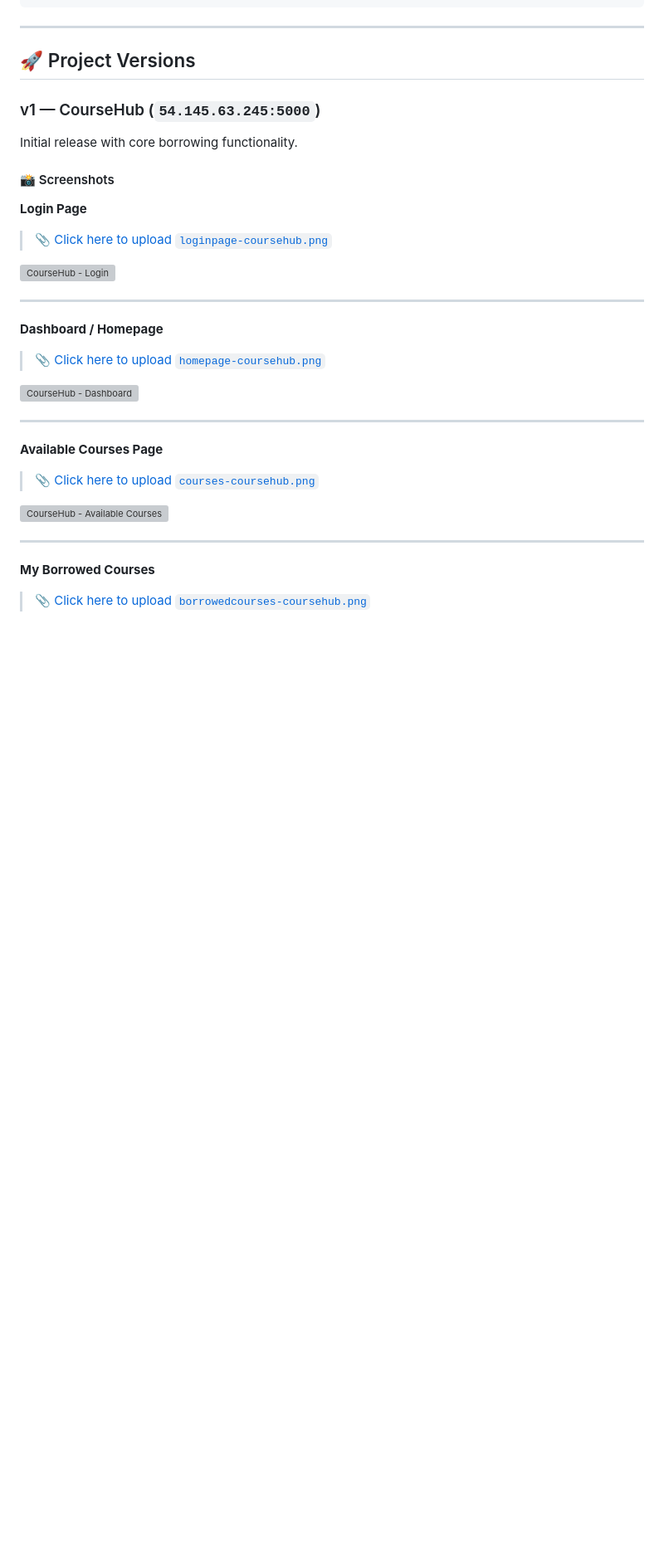
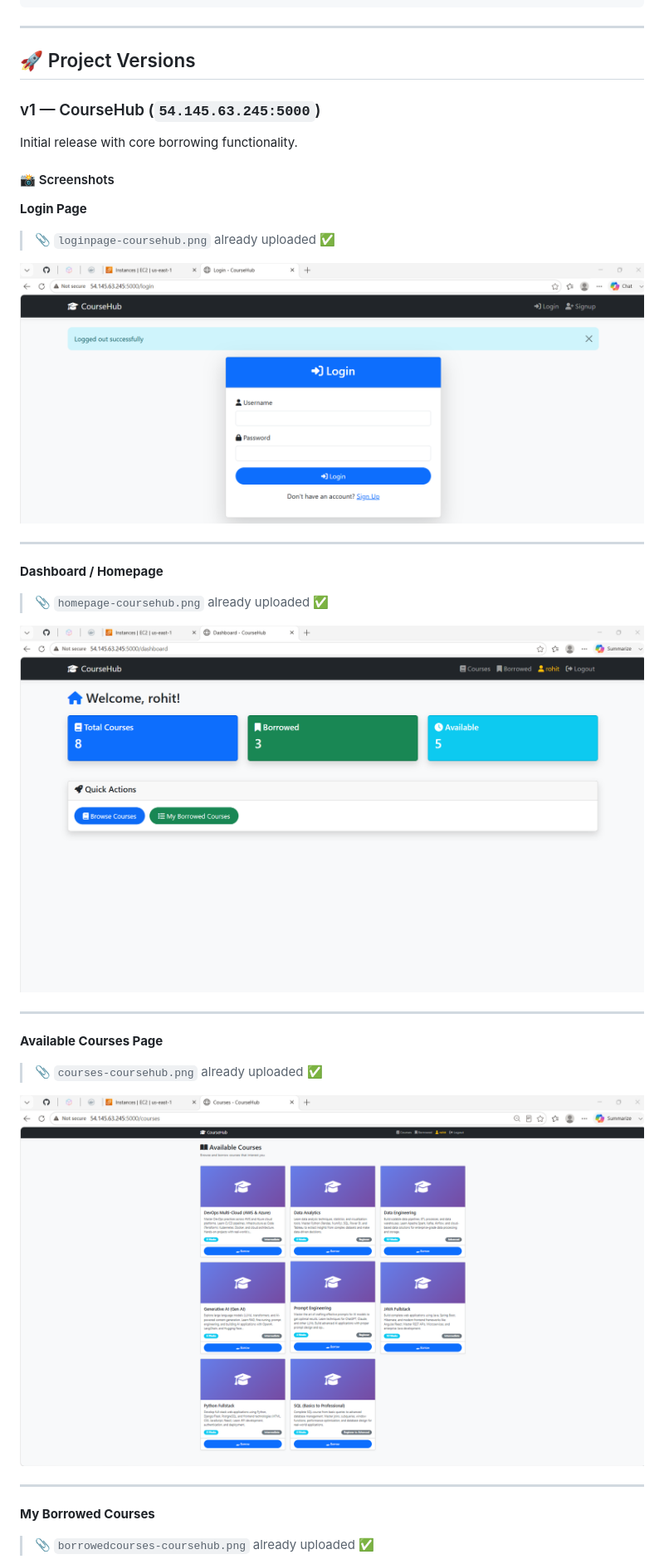
Before and after one commit to BRK-Devops/docker-pythonapp-project, a Markdown page: README.md, the part around one of its changes. Shown at 83% size. Rendered like a GitHub page; blank space fills up the shorter version; grey boxes are pictures that could not be loaded.

```diff
--- a/README.md
+++ b/README.md
@@ -82,26 +82,26 @@ Initial release with core borrowing functionality.
 #### 📸 Screenshots
 
 **Login Page**
-> 📎 [Click here to upload `loginpage-coursehub.png`](../../upload/files)
+> 📎 `loginpage-coursehub.png` already uploaded ✅
 
-![CourseHub - Login](screenshots/loginpage-coursehub.png)
+![CourseHub - Login](loginpage-coursehub.png)
 
 ---
 
 **Dashboard / Homepage**
-> 📎 [Click here to upload `homepage-coursehub.png`](../../upload/files)
+> 📎 `homepage-coursehub.png` already uploaded ✅
 
-![CourseHub - Dashboard](screenshots/homepage-coursehub.png)
+![CourseHub - Dashboard](homepage-coursehub.png)
 
 ---
 
 **Available Courses Page**
-> 📎 [Click here to upload `courses-coursehub.png`](../../upload/files)
+> 📎 `courses-coursehub.png` already uploaded ✅
 
-![CourseHub - Available Courses](screenshots/courses-coursehub.png)
+![CourseHub - Available Courses](courses-coursehub.png)
 
 ---
 
 **My Borrowed Courses**
-> 📎 [Click here to upload `borrowedcourses-coursehub.png`](../../upload/files)
+> 📎 `borrowedcourses-coursehub.png` already uploaded ✅
 
```
Also changed, not shown: other parts of README.md (+37 -50 lines).
